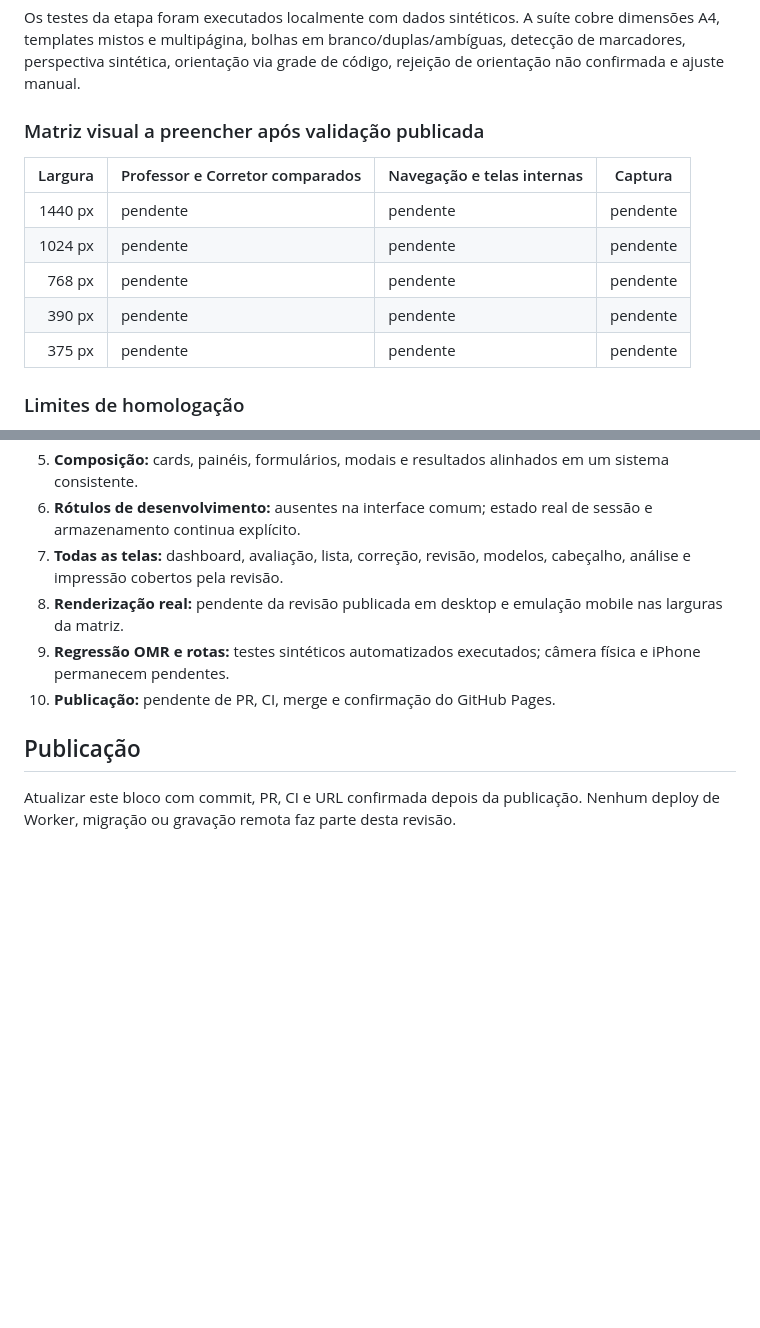
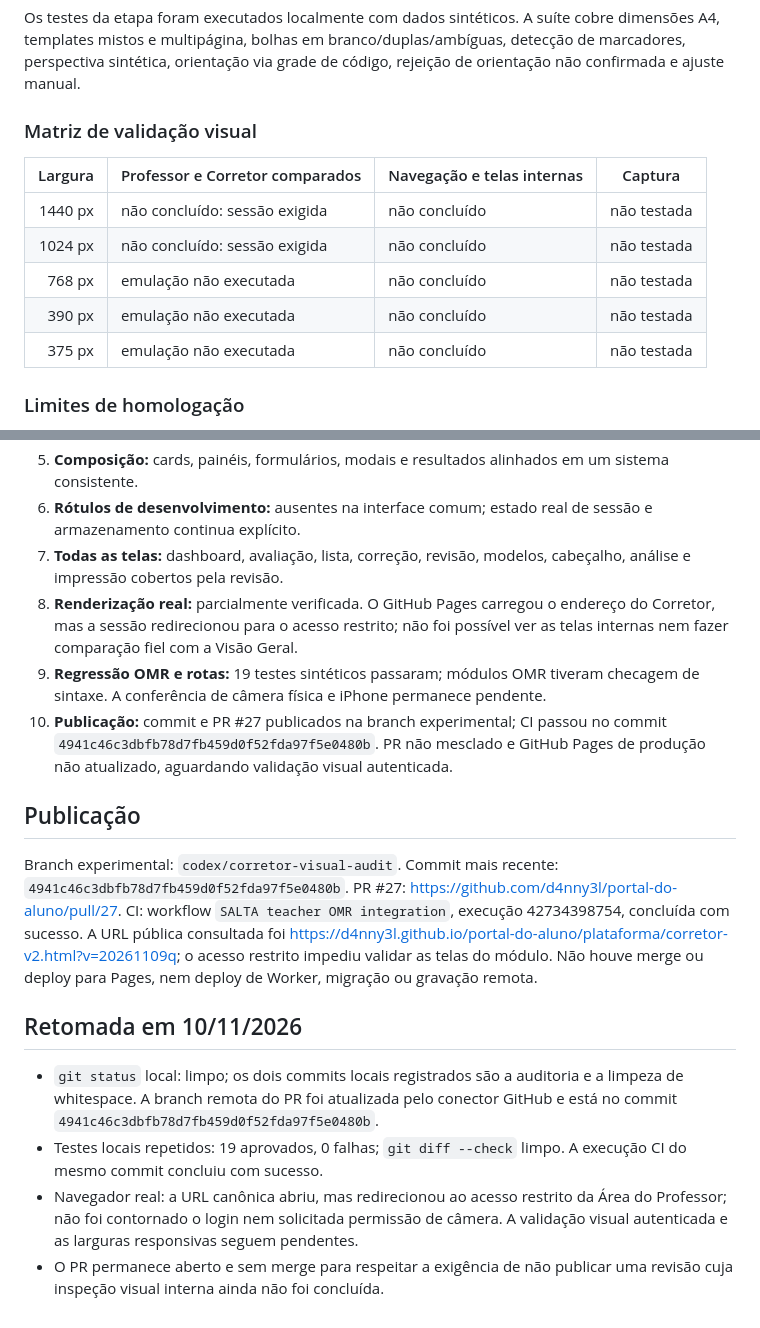
Before and after one commit to d4nny3l/portal-do-aluno, a Markdown page: docs/SALTA_CORRETOR_AUDITORIA_VISUAL_MOBILE.md, 2 parts joined by grey strips. GitHub-like rendering; blank space fills up the shorter version.

Commit message:
Registra estado da retomada e validação de CI

```diff
--- a/docs/SALTA_CORRETOR_AUDITORIA_VISUAL_MOBILE.md
+++ b/docs/SALTA_CORRETOR_AUDITORIA_VISUAL_MOBILE.md
@@ -34,15 +34,15 @@
 
 Os testes da etapa foram executados localmente com dados sintéticos. A suíte cobre dimensões A4, templates mistos e multipágina, bolhas em branco/duplas/ambíguas, detecção de marcadores, perspectiva sintética, orientação via grade de código, rejeição de orientação não confirmada e ajuste manual.
 
-### Matriz visual a preencher após validação publicada
+### Matriz de validação visual
 
 | Largura | Professor e Corretor comparados | Navegação e telas internas | Captura |
 | ---: | --- | --- | --- |
-| 1440 px | pendente | pendente | pendente |
-| 1024 px | pendente | pendente | pendente |
-| 768 px | pendente | pendente | pendente |
-| 390 px | pendente | pendente | pendente |
-| 375 px | pendente | pendente | pendente |
+| 1440 px | não concluído: sessão exigida | não concluído | não testada |
+| 1024 px | não concluído: sessão exigida | não concluído | não testada |
+| 768 px | emulação não executada | não concluído | não testada |
+| 390 px | emulação não executada | não concluído | não testada |
+| 375 px | emulação não executada | não concluído | não testada |
 
 ### Limites de homologação
 
@@ -60,10 +60,18 @@ Os testes da etapa foram executados localmente com dados sintéticos. A suíte c
 5. **Composição:** cards, painéis, formulários, modais e resultados alinhados em um sistema consistente.
 6. **Rótulos de desenvolvimento:** ausentes na interface comum; estado real de sessão e armazenamento continua explícito.
 7. **Todas as telas:** dashboard, avaliação, lista, correção, revisão, modelos, cabeçalho, análise e impressão cobertos pela revisão.
-8. **Renderização real:** pendente da revisão publicada em desktop e emulação mobile nas larguras da matriz.
-9. **Regressão OMR e rotas:** testes sintéticos automatizados executados; câmera física e iPhone permanecem pendentes.
-10. **Publicação:** pendente de PR, CI, merge e confirmação do GitHub Pages.
+8. **Renderização real:** parcialmente verificada. O GitHub Pages carregou o endereço do Corretor, mas a sessão redirecionou para o acesso restrito; não foi possível ver as telas internas nem fazer comparação fiel com a Visão Geral.
+9. **Regressão OMR e rotas:** 19 testes sintéticos passaram; módulos OMR tiveram checagem de sintaxe. A conferência de câmera física e iPhone permanece pendente.
+10. **Publicação:** commit e PR #27 publicados na branch experimental; CI passou no commit `4941c46c3dbfb78d7fb459d0f52fda97f5e0480b`. PR não mesclado e GitHub Pages de produção não atualizado, aguardando validação visual autenticada.
 
 ## Publicação
 
-Atualizar este bloco com commit, PR, CI e URL confirmada depois da publicação. Nenhum deploy de Worker, migração ou gravação remota faz parte desta revisão.
+Branch experimental: `codex/corretor-visual-audit`. Commit mais recente: `4941c46c3dbfb78d7fb459d0f52fda97f5e0480b`. PR #27: https://github.com/d4nny3l/portal-do-aluno/pull/27. CI: workflow `SALTA teacher OMR integration`, execução 42734398754, concluída com sucesso. A URL pública consultada foi https://d4nny3l.github.io/portal-do-aluno/plataforma/corretor-v2.html?v=20261109q; o acesso restrito impediu validar as telas do módulo. Não houve merge ou deploy para Pages, nem deploy de Worker, migração ou gravação remota.
+
+
+## Retomada em 10/11/2026
+
+- `git status` local: limpo; os dois commits locais registrados são a auditoria e a limpeza de whitespace. A branch remota do PR foi atualizada pelo conector GitHub e está no commit `4941c46c3dbfb78d7fb459d0f52fda97f5e0480b`.
+- Testes locais repetidos: 19 aprovados, 0 falhas; `git diff --check` limpo. A execução CI do mesmo commit concluiu com sucesso.
+- Navegador real: a URL canônica abriu, mas redirecionou ao acesso restrito da Área do Professor; não foi contornado o login nem solicitada permissão de câmera. A validação visual autenticada e as larguras responsivas seguem pendentes.
+- O PR permanece aberto e sem merge para respeitar a exigência de não publicar uma revisão cuja inspeção visual interna ainda não foi concluída.
```
